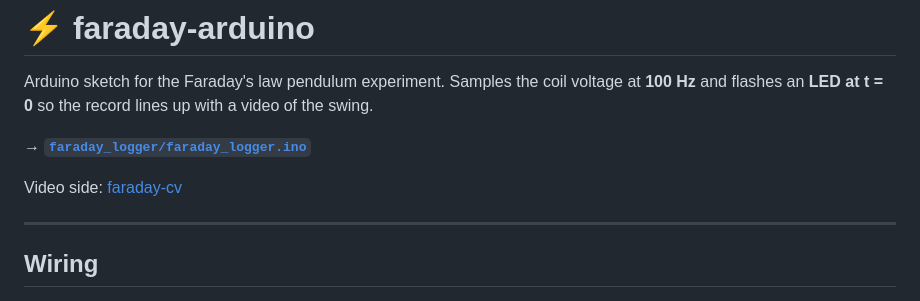
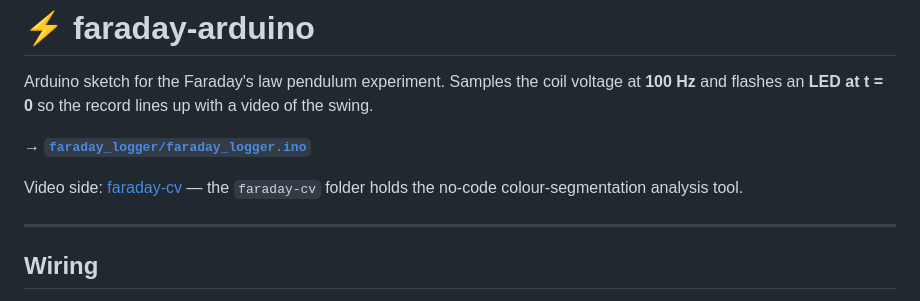
Before and after one commit to lolpopach/faraday-arduino, a Markdown page: README.md, the part around the change. Drawn GitHub-style.

```diff
--- a/README.md
+++ b/README.md
@@ -6,7 +6,8 @@ record lines up with a video of the swing.
 
 **→ [`faraday_logger/faraday_logger.ino`](faraday_logger/faraday_logger.ino)**
 
-Video side: [faraday-cv](https://github.com/lolpopach/general-use/tree/claude/color-segmentation-program-4ex0y8/faraday-cv)
+Video side: [faraday-cv](https://github.com/lolpopach/general-use) — the
+`faraday-cv` folder holds the no-code colour-segmentation analysis tool.
 
 ---
 
```
